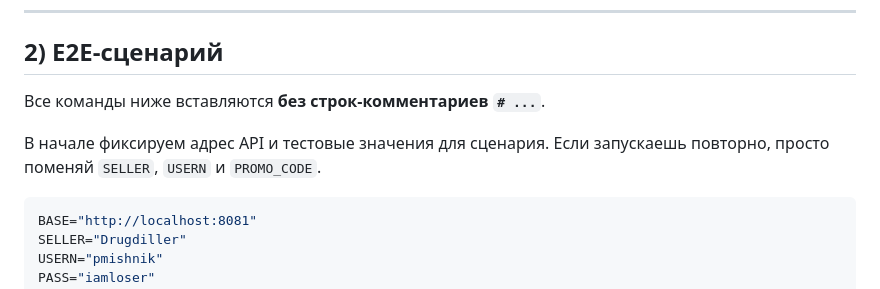
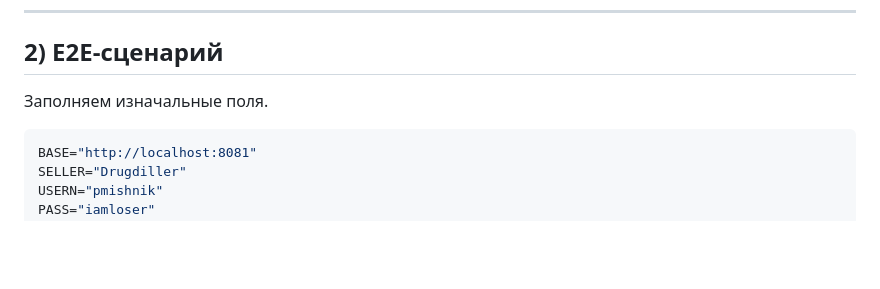
Before and after one commit to Gumbatali/soa-hw-marketplace-architecture, a Markdown page: README.md, the part around the change. Rendered like a GitHub page; blank space fills up the shorter version.

Commit message:
docs(hw2): simplify e2e preface wording

````diff
--- a/README.md
+++ b/README.md
@@ -53,9 +53,7 @@ Swagger/контракт:
 
 ## 2) E2E-сценарий
 
-Все команды ниже вставляются **без строк-комментариев `# ...`**.
-
-В начале фиксируем адрес API и тестовые значения для сценария. Если запускаешь повторно, просто поменяй `SELLER`, `USERN` и `PROMO_CODE`.
+Заполняем изначальные поля.
 
 ```bash
 BASE="http://localhost:8081"
````
